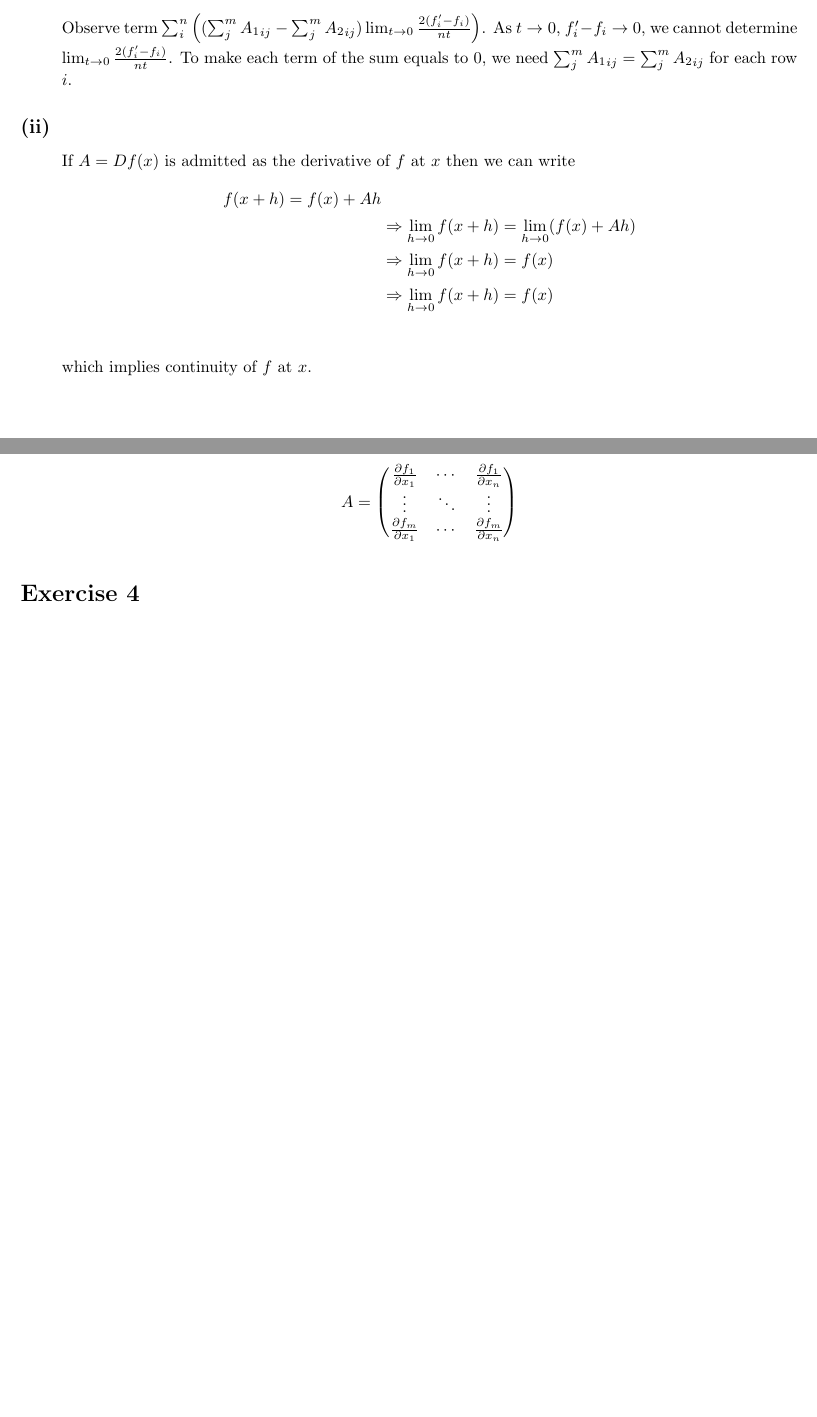
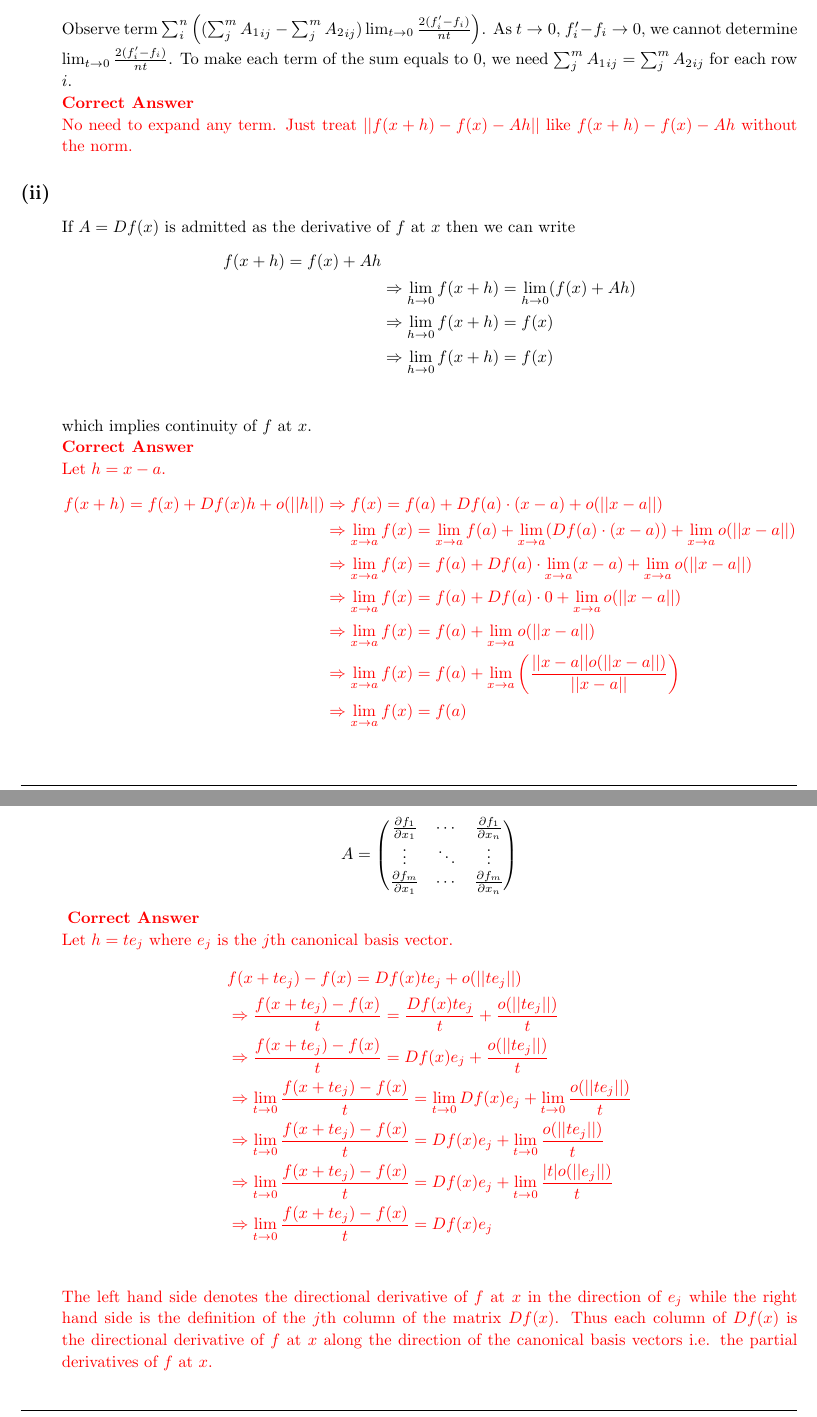
Before and after one commit to Kanakanajm/opt24, a LaTeX document (a1/sol/a1sol.tex): two parts of pages 5 and 6 of 7 before the commit and two parts of pages 6 and 7 of 9 after it, joined at a grey line, cut so that both start at the same text, the shorter picture padded with empty space. Compiled offline with pdfLaTeX.

Commit message:
Correct a1

```diff
--- a/a1/sol/a1sol.tex
+++ b/a1/sol/a1sol.tex
@@ -13,6 +13,7 @@
 % Extra packages
 \usepackage{changepage} % adjustwidth environment
 \usepackage{hyperref} % href
+\usepackage{xcolor} % colored text
 
 \usetikzlibrary{automata,positioning}
 
@@ -368,6 +402,12 @@
         Observe term $\sum_{i}^{n}\left((\sum_{j}^{m}{A_1}_{ij} - \sum_{j}^{m}{A_2}_{ij})\lim_{t \to 0}\frac{2(f'_i-f_i)}{nt}\right)$.
         As $t \to 0$, $f'_i-f_i \to 0$, we cannot determine $\lim_{t \to 0}\frac{2(f'_i-f_i)}{nt}$.
         To make each term of the sum equals to 0, we need $\sum_{j}^{m}{A_1}_{ij} = \sum_{j}^{m}{A_2}_{ij}$ for each row $i$.
+
+        {
+            \color{red}
+            \textbf{Correct Answer}\\
+            No need to expand any term. Just treat $||f(x+h) - f(x) - Ah||$ like $f(x+h) - f(x) - Ah$ without the norm.
+        }
     \end{homeworkSubsection}
     \begin{homeworkSubsection}{(ii)}
         If $A = Df(x)$ is admitted as the derivative of $f$ at $x$ then we can write
@@ -378,7 +418,23 @@
             &\Rightarrow \lim_{h \to 0} f(x + h) = f(x)\\
         \end{align*}
         which implies continuity of $f$ at $x$.
-    \end{homeworkSubsection}
+
+        {
+            \color{red}
+            \textbf{Correct Answer}\\
+            Let $h = x- a$.
+            \begin{align*}
+                f(x+h) = f(x) + Df(x)h + o(||h||)
+                &\Rightarrow f(x) = f(a) + Df(a) \cdot (x-a) + o(||x-a||)\\
+                &\Rightarrow \lim_{x\to a}f(x) = \lim_{x\to a}f(a) + \lim_{x\to a}(Df(a) \cdot (x-a)) + \lim_{x\to a}o(||x-a||)\\
+                &\Rightarrow \lim_{x\to a}f(x) = f(a) + Df(a)\cdot\lim_{x\to a}(x-a) + \lim_{x\to a}o(||x-a||)\\
+                &\Rightarrow \lim_{x\to a}f(x) = f(a) + Df(a)\cdot 0 + \lim_{x\to a}o(||x-a||)\\
+                &\Rightarrow \lim_{x\to a}f(x) = f(a) + \lim_{x\to a}o(||x-a||)\\
+                &\Rightarrow \lim_{x\to a}f(x) = f(a) + \lim_{x\to a}\left(\frac{||x - a||o(||x-a||)}{||x - a||}\right)\\
+                &\Rightarrow \lim_{x\to a}f(x) = f(a)\\
+            \end{align*}
+        }
+     \end{homeworkSubsection}
     \begin{homeworkSubsection}{(iii)}
         We can continue to derive from part (i):
         \begin{align*}
@@ -397,6 +453,24 @@
                 \frac{\partial f_m}{\partial x_1} & \cdots & \frac{\partial f_m}{\partial x_n}
             \end{pmatrix}
         \]
+        {
+            \color{red}
+            \textbf{Correct Answer}\\
+            Let $h = te_j$ where $e_j$ is the $j$th canonical basis vector.
+            \begin{align*}
+                &f(x + te_j) - f(x) = Df(x)te_j + o(||te_j||)\\
+                &\Rightarrow \frac{f(x + te_j) - f(x)}{t} = \frac{Df(x)te_j}{t} + \frac{o(||te_j||)}{t}\\
+                &\Rightarrow \frac{f(x + te_j) - f(x)}{t} = Df(x)e_j + \frac{o(||te_j||)}{t}\\
+                &\Rightarrow \lim_{t\to 0}\frac{f(x + te_j) - f(x)}{t} = \lim_{t\to 0}Df(x)e_j + \lim_{t\to 0}\frac{o(||te_j||)}{t}\\
+                &\Rightarrow \lim_{t\to 0}\frac{f(x + te_j) - f(x)}{t} = Df(x)e_j + \lim_{t\to 0}\frac{o(||te_j||)}{t}\\
+                &\Rightarrow \lim_{t\to 0}\frac{f(x + te_j) - f(x)}{t} = Df(x)e_j + \lim_{t\to 0}\frac{|t|o(||e_j||)}{t}\\
+                &\Rightarrow \lim_{t\to 0}\frac{f(x + te_j) - f(x)}{t} = Df(x)e_j\\
+            \end{align*}
+            The left hand side denotes the directional derivative of $f$ at $x$ in the direction of $e_j$ while
+            the right hand side is the definition of the $j$th column of the matrix $Df(x)$.
+            Thus each column of $Df(x)$ is the directional derivative of $f$ at $x$ along the direction of the canonical basis vectors
+            i.e. the partial derivatives of $f$ at $x$.
+        }
     \end{homeworkSubsection}
 \end{homeworkProblem}
 \begin{homeworkProblem}
```
Also changed, not shown: a1/sol/a1sol.pdf, a1/sol/a1sol.tex (41 more changed lines).
